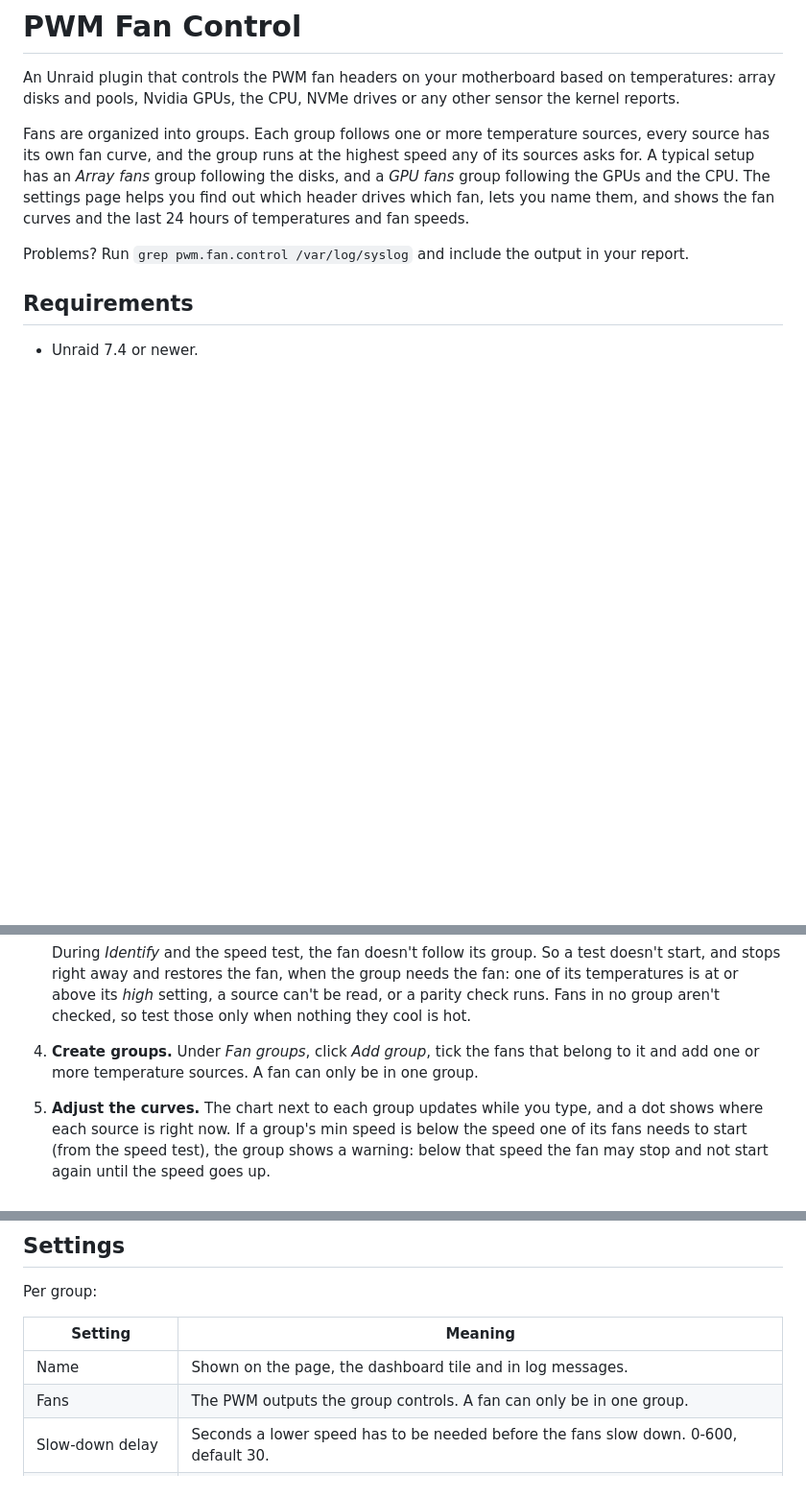
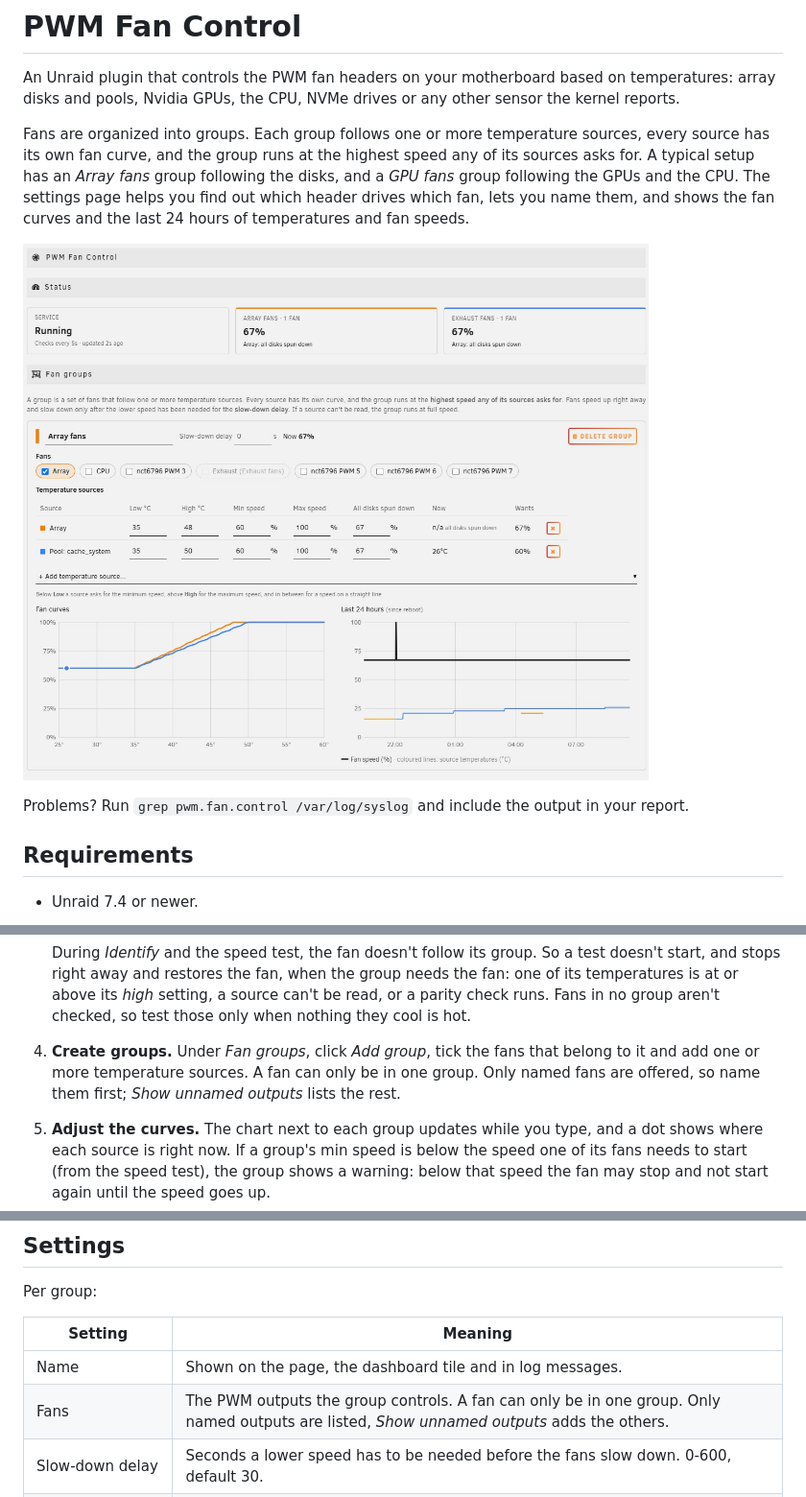
Before and after one commit to IDmedia/pwm-fan-control, a Markdown page: README.md, 3 parts joined by grey strips. Shown at 96% size. GitHub-like rendering; pictures changed too: docs/settings-page.png (added); blank space fills up the shorter version.

Commit message:
Group editor: offer only named fans, add screenshot to README

```diff
--- a/README.md
+++ b/README.md
@@ -12,6 +12,8 @@ curve, and the group runs at the highest speed any of its sources asks for. A ty
 group following the disks, and a *GPU fans* group following the GPUs and the CPU. The settings page helps you
 find out which header drives which fan, lets you name them, and shows the fan curves and the last 24 hours of
 temperatures and fan speeds.
+
+![The settings page with an Array fans group following the array and a pool, each with its own curve, and the last 24 hours of fan speed and temperatures](docs/settings-page.png)
 
 Problems? Run `grep pwm.fan.control /var/log/syslog` and include the output in your report.
 
@@ -79,7 +81,8 @@ jumping between their speeds.
    setting, a source can't be read, or a parity check runs. Fans in no group aren't checked, so test those only
    when nothing they cool is hot.
 4. **Create groups.** Under *Fan groups*, click *Add group*, tick the fans that belong to it and add one or more
-   temperature sources. A fan can only be in one group.
+   temperature sources. A fan can only be in one group. Only named fans are offered, so name them first; *Show
+   unnamed outputs* lists the rest.
 5. **Adjust the curves.** The chart next to each group updates while you type, and a dot shows where each source
    is right now. If a group's min speed is below the speed one of its fans needs to start (from the speed test),
    the group shows a warning: below that speed the fan may stop and not start again until the speed goes up.
@@ -175,7 +178,7 @@ Per group:
 | Setting | Meaning |
 |---|---|
 | Name | Shown on the page, the dashboard tile and in log messages. |
-| Fans | The PWM outputs the group controls. A fan can only be in one group. |
+| Fans | The PWM outputs the group controls. A fan can only be in one group. Only named outputs are listed, *Show unnamed outputs* adds the others. |
 | Slow-down delay | Seconds a lower speed has to be needed before the fans slow down. 0-600, default 30. |
 | Temperature sources | One or more sources, each with *Low °C*, *High °C*, *Min speed* and *Max speed*. Disk sources also have *All disks spun down*. |
 
```
Also changed, not shown: CHANGES.md (+4 -0 lines), 3 other files.
